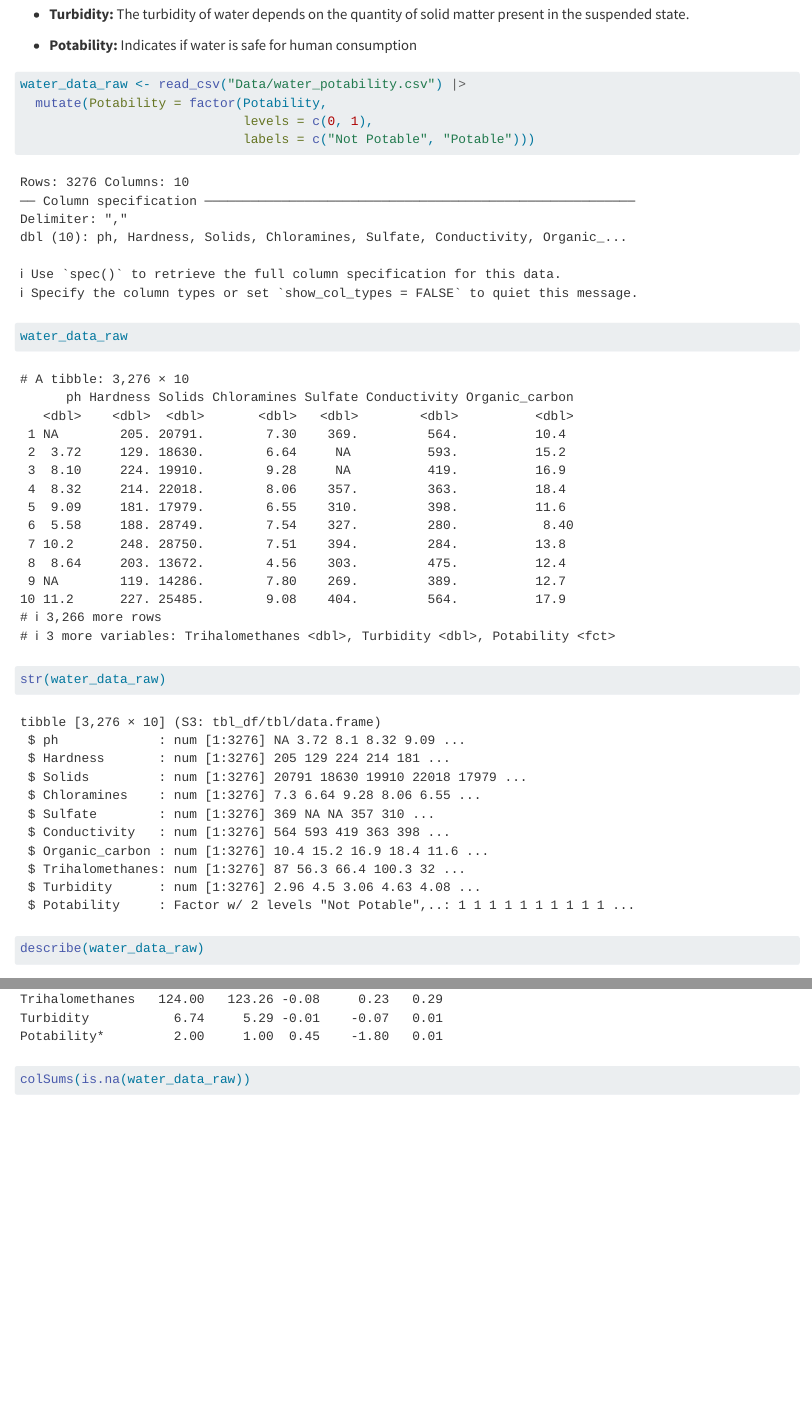
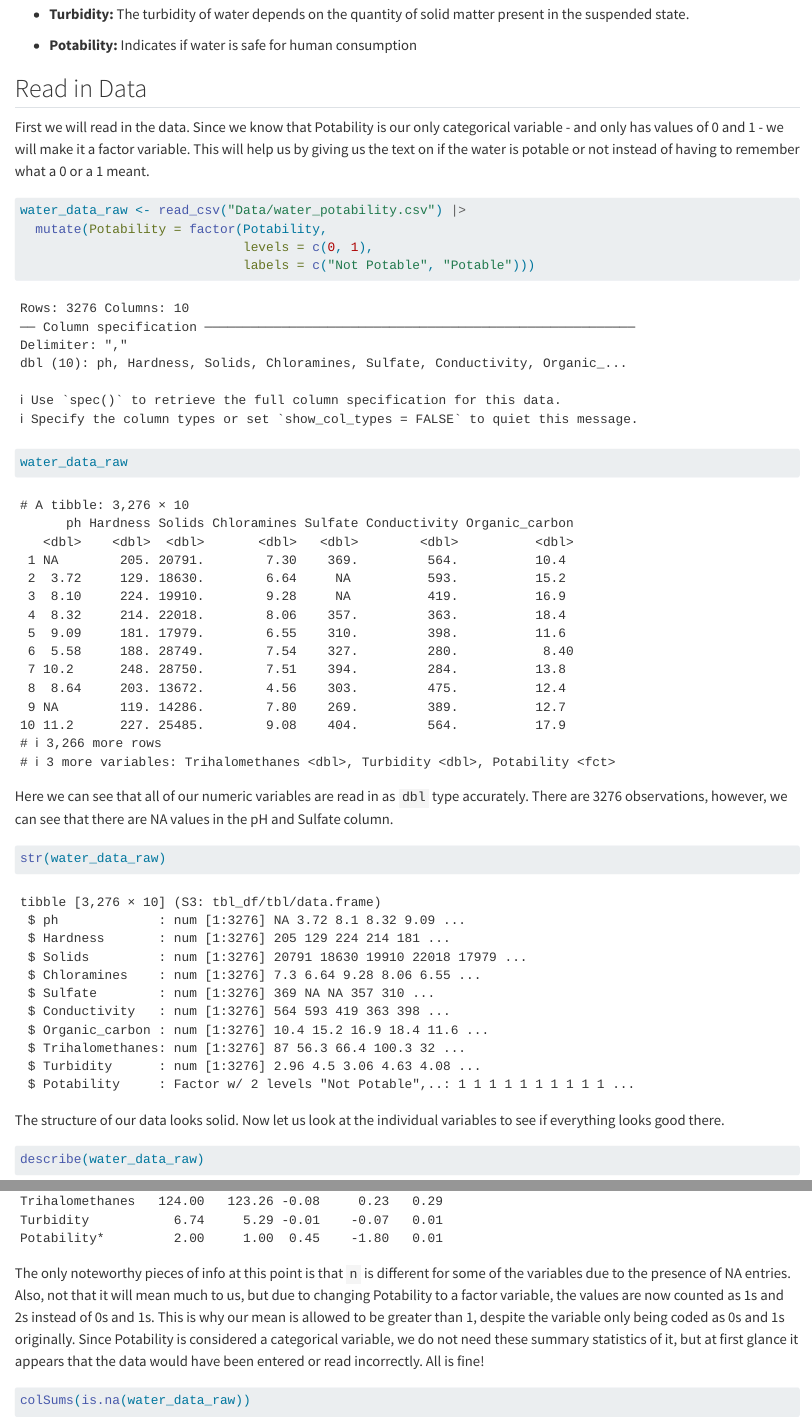
Before and after one commit to evandwh/ST558_Final_Project, a Quarto document (EDA.qmd): the page in a window 1100 px wide, from 740 px down, and a second part further down, joined at a grey line. Rendered offline with R 4.5, knitr and Pandoc in place of Quarto, with nearby package versions.

Commit message:
Started commentary

````diff
--- a/EDA.qmd
+++ b/EDA.qmd
@@ -52,6 +52,8 @@ library(psych)
 library(ggplot2)
 ```
 
+## Read in Data
+First we will read in the data. Since we know that Potability is our only categorical variable - and only has values of 0 and 1 - we will make it a factor variable. This will help us by giving us the text on if the water is potable or not instead of having to remember what a 0 or a 1 meant.
 ```{r}
 water_data_raw <- read_csv("Data/water_potability.csv") |>
   mutate(Potability = factor(Potability,
@@ -60,15 +62,15 @@ water_data_raw <- read_csv("Data/water_potability.csv") |>
 
 water_data_raw
 ```
-
+Here we can see that all of our numeric variables are read in as `dbl` type accurately. There are 3276 observations, however, we can see that there are NA values in the pH and Sulfate column.
 ```{r}
 str(water_data_raw)
 ```
-
+The structure of our data looks solid. Now let us look at the individual variables to see if everything looks good there.
 ```{r}
 describe(water_data_raw)
 ```
-
+The only noteworthy pieces of info at this point is that `n` is different for some of the variables due to the presence of NA entries. Also, not that it will mean much to us, but due to changing Potability to a factor variable, the values are now counted as 1s and 2s instead of 0s and 1s. This is why our mean is allowed to be greater than 1, despite the variable only being coded as 0s and 1s originally. Since Potability is considered a categorical variable, we do not need these summary statistics of it, but at first glance it appears that the data would have been entered or read incorrectly. All is fine!
 
 ```{r}
 colSums(is.na(water_data_raw))
````
Also changed, not shown: docs/search.json, EDA.qmd (4 more changed lines), 1 other file.
